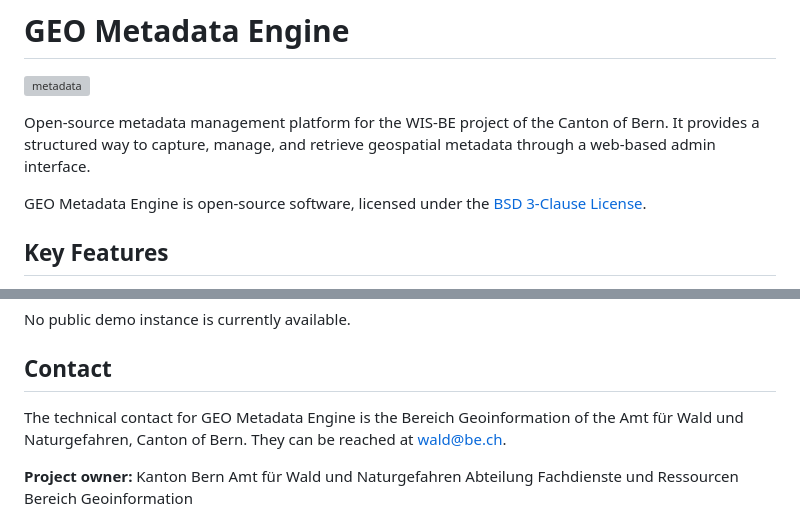
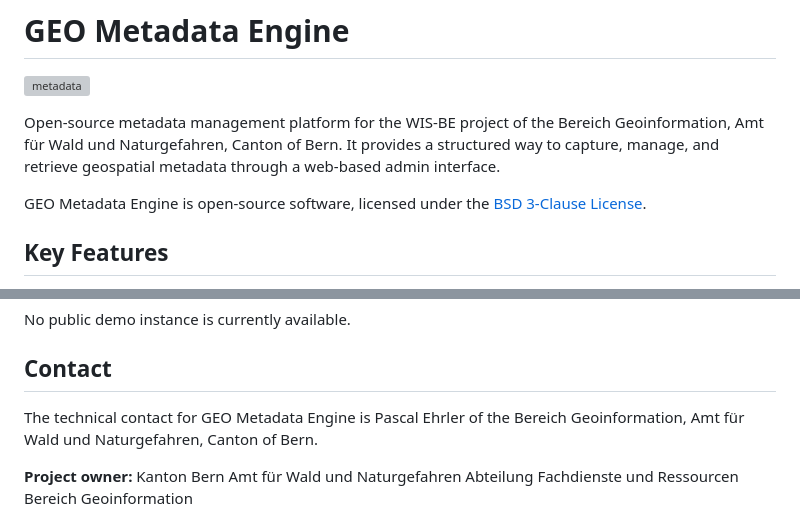
Before and after one commit to hkfrei/geo-metadata-engine, a Markdown page: README.md, 2 parts joined by grey strips. GitHub-like rendering; grey boxes are pictures that could not be loaded.

Commit message:
docs: update technical contact and project description in README
Co-Authored-By: Claude Sonnet 4.6 <noreply@anthropic.com>

```diff
--- a/README.md
+++ b/README.md
@@ -2,7 +2,7 @@
 
 ![metadata](https://github.com/user-attachments/assets/da5b4aac-eb68-4a94-b6a9-563bd5c2177a)
 
-Open-source metadata management platform for the WIS-BE project of the Canton of Bern. It provides a structured way to capture, manage, and retrieve geospatial metadata through a web-based admin interface.
+Open-source metadata management platform for the WIS-BE project of the Bereich Geoinformation, Amt für Wald und Naturgefahren, Canton of Bern. It provides a structured way to capture, manage, and retrieve geospatial metadata through a web-based admin interface.
 
 GEO Metadata Engine is open-source software, licensed under the [BSD 3-Clause License](LICENSE).
 
@@ -23,7 +23,7 @@ No public demo instance is currently available.
 
 ## Contact
 
-The technical contact for GEO Metadata Engine is the Bereich Geoinformation of the Amt für Wald und Naturgefahren, Canton of Bern. They can be reached at wald@be.ch.
+The technical contact for GEO Metadata Engine is Pascal Ehrler of the Bereich Geoinformation, Amt für Wald und Naturgefahren, Canton of Bern.
 
 **Project owner:**
 Kanton Bern
```
